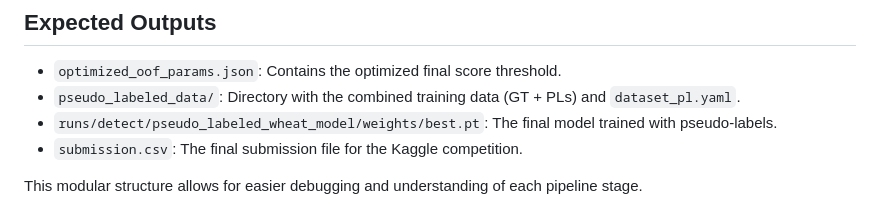
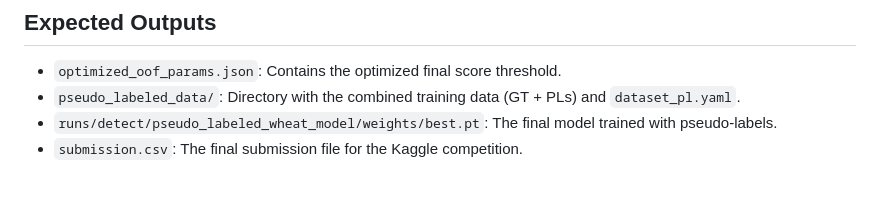
Before and after one commit to jorgetyrakowski/Visual-Recognition-using-Deep-Learning-NYCU, a Markdown page: FINAL/README.md, the part around the change. Rendered like a GitHub page.

```diff
--- a/FINAL/README.md
+++ b/FINAL/README.md
@@ -126,5 +126,3 @@ These can be installed in a Kaggle Notebook environment using the pip install co
 *   `pseudo_labeled_data/`: Directory with the combined training data (GT + PLs) and `dataset_pl.yaml`.
 *   `runs/detect/pseudo_labeled_wheat_model/weights/best.pt`: The final model trained with pseudo-labels.
 *   `submission.csv`: The final submission file for the Kaggle competition.
-
-This modular structure allows for easier debugging and understanding of each pipeline stage.
```
